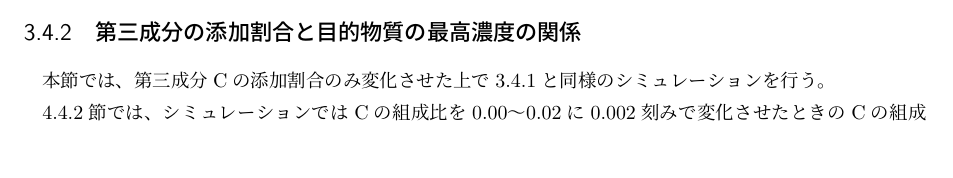
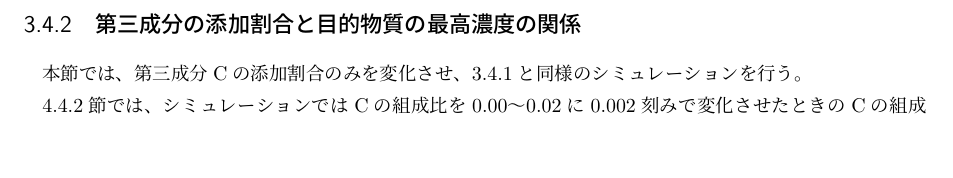
Before and after one commit to bwkw/master-thesis, a LaTeX thesis (thesis.tex): part of page 18 of 37 before the commit and part of page 20 of 37 after it, cut so that both start at the same text, the shorter picture padded with empty space. Compiled offline with pLaTeX and dvipdfmx.

Commit message:
:sparkles: 「第三成分の添加割合と目的物質の最高濃度の関係」手法追記

```diff
--- a/thesis.tex
+++ b/thesis.tex
@@ -503,9 +504,9 @@ LJ系では、ある温度、密度条件では気相と液相が相分離する
 
 
 \subsection{第三成分の添加割合と目的物質の最高濃度の関係} \label{method-subsec:bi-component-addition-of-3rd-component-addition-ratio-highest-purity}
-本節では、第三成分Cの添加割合のみ変化させた上で\ref{method-subsec:bi-component-addition-of-3rd-component-highest-purity}と同様のシミュレーションを行う。
+本節では、第三成分Cの添加割合のみを変化させ、\ref{method-subsec:bi-component-addition-of-3rd-component-highest-purity}と同様のシミュレーションを行う。
 
-\ref{results-subsec:bi-component-addition-of-3rd-component-addition-ratio-highest-purity}節では、シミュレーションではCの組成比を$0.00〜0.02$に$0.002$刻みで変化させたときのCの組成比とと目的物質（=B）の最高濃度の関係を観測する。
+\ref{results-subsec:bi-component-addition-of-3rd-component-addition-ratio-highest-purity}節では、シミュレーションではCの組成比を$0.00〜0.02$に$0.002$刻みで変化させたときのCの組成比と目的物質（=B）の最高濃度の関係を観測する。
 
 
 \section{相互作用が対称な二成分LJ系への第三成分の添加による特定段数で到達する目的物質の濃度の上昇} \label{method-sec:bi-component-addition-of-3rd-component-steps}
```
Also changed, not shown: thesis.tex (5 more changed lines).
